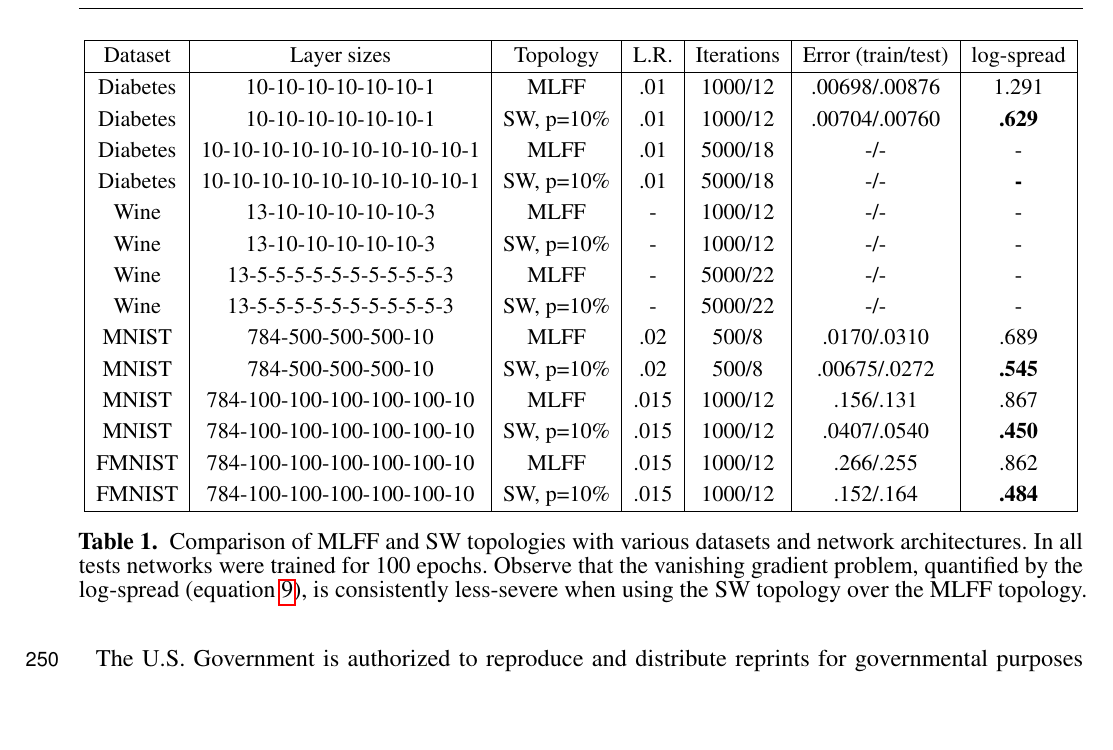
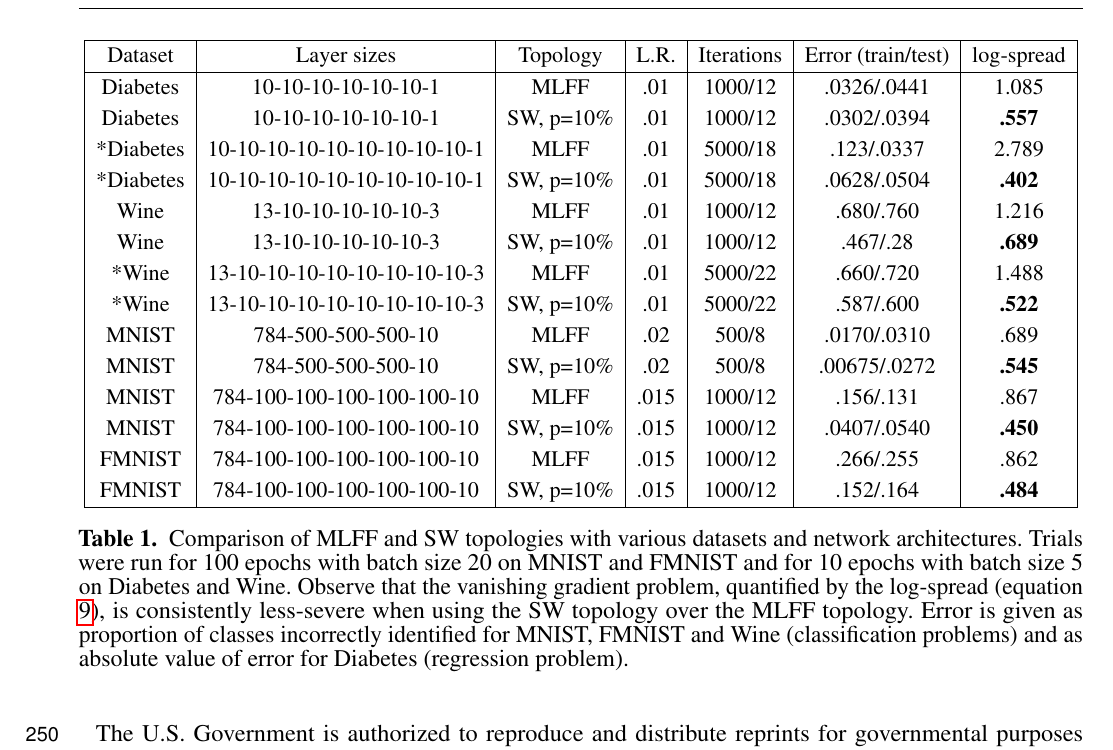
Before and after one commit to jgammell/eqp_paper_journal_version, a LaTeX document (shortened_paper.tex): part of page 11 of 18, cut so that both start at the same text, the shorter picture padded with empty space. Compiled offline with pdfLaTeX.

Commit message:
Added data from new experiments

```diff
--- a/shortened_paper.tex
+++ b/shortened_paper.tex
@@ -276,14 +276,14 @@ We report the training and test error after 100 epochs, as well as the log-sprea
 \begin{tabular}{|c|c|c|c|c|c|c|c|c|}
 \hline
  Dataset & Layer sizes & Topology & L.R. & Iterations &Error (train/test)  & log-spread \\\hline
- Diabetes & 10-10-10-10-10-10-1 & MLFF & .01 & 1000/12 & .00698/.00876 & 1.291 \\
- Diabetes & 10-10-10-10-10-10-1 & SW, p=10\% & .01 & 1000/12 & .00704/.00760 & \textbf{.629} \\
- Diabetes & 10-10-10-10-10-10-10-10-10-1 & MLFF & .01 & 5000/18 & -/- & - \\
- Diabetes & 10-10-10-10-10-10-10-10-10-1 & SW, p=10\% & .01 & 5000/18 & -/- & \textbf{-} \\
- Wine & 13-10-10-10-10-10-3 & MLFF & - & 1000/12 & -/- & - \\
- Wine & 13-10-10-10-10-10-3 & SW, p=10\% & - & 1000/12 & -/- & - \\
- Wine & 13-5-5-5-5-5-5-5-5-5-5-3 & MLFF & - & 5000/22 & -/- & - \\
- Wine & 13-5-5-5-5-5-5-5-5-5-5-3 & SW, p=10\% & - & 5000/22 & -/- & - \\
+ Diabetes & 10-10-10-10-10-10-1 & MLFF & .01 & 1000/12 & .0326/.0441 & 1.085 \\
+ Diabetes & 10-10-10-10-10-10-1 & SW, p=10\% & .01 & 1000/12 & .0302/.0394 & \textbf{.557} \\
+ *Diabetes & 10-10-10-10-10-10-10-10-10-1 & MLFF & .01 & 5000/18 & .123/.0337 & 2.789 \\
+ *Diabetes & 10-10-10-10-10-10-10-10-10-1 & SW, p=10\% & .01 & 5000/18 & .0628/.0504 & \textbf{.402} \\
+ Wine & 13-10-10-10-10-10-3 & MLFF & .01 & 1000/12 & .680/.760 & 1.216 \\
+ Wine & 13-10-10-10-10-10-3 & SW, p=10\% & .01 & 1000/12 & .467/.28 & \textbf{.689} \\
+ *Wine & 13-10-10-10-10-10-10-10-10-3 & MLFF & .01 & 5000/22 & .660/.720 & 1.488 \\
+ *Wine & 13-10-10-10-10-10-10-10-10-3 & SW, p=10\% & .01 & 5000/22 & .587/.600 & \textbf{.522} \\
  MNIST & 784-500-500-500-10 & MLFF & .02 & 500/8 & .0170/.0310 & .689 \\
  MNIST & 784-500-500-500-10 & SW, p=10\% & .02 & 500/8 & .00675/.0272 & \textbf{.545} \\
  MNIST & 784-100-100-100-100-100-10 & MLFF & .015 & 1000/12 & .156/.131 & .867 \\
@@ -292,7 +292,7 @@ We report the training and test error after 100 epochs, as well as the log-sprea
  FMNIST & 784-100-100-100-100-100-10 & SW, p=10\% & .015 & 1000/12 & .152/.164 & \textbf{.484} \\\hline
 \end{tabular}
 }
-\caption{Comparison of MLFF and SW topologies with various datasets and network architectures. In all tests networks were trained for 100 epochs. Observe that the vanishing gradient problem, quantified by the log-spread (equation \ref{eqn:spread}), is consistently less-severe when using the SW topology over the MLFF topology.}
+\caption{Comparison of MLFF and SW topologies with various datasets and network architectures. Trials were run for 100 epochs with batch size 20 on MNIST and FMNIST and for 10 epochs with batch size 5 on Diabetes and Wine. Observe that the vanishing gradient problem, quantified by the log-spread (equation \ref{eqn:spread}), is consistently less-severe when using the SW topology over the MLFF topology. Error is given as proportion of classes incorrectly identified for MNIST, FMNIST and Wine (classification problems) and as absolute value of error for Diabetes (regression problem).}
 \label{tbl:results}
 \end{table}
 
```
Also changed, not shown: figures/mnist_3layer_rates.pdf, shortened_paper.pdf, 3 other files.
